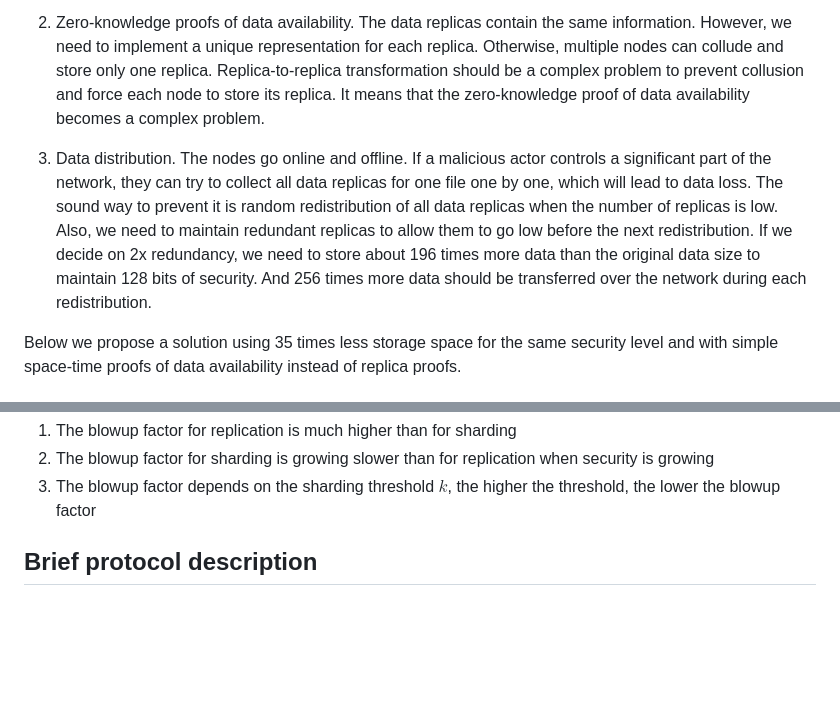
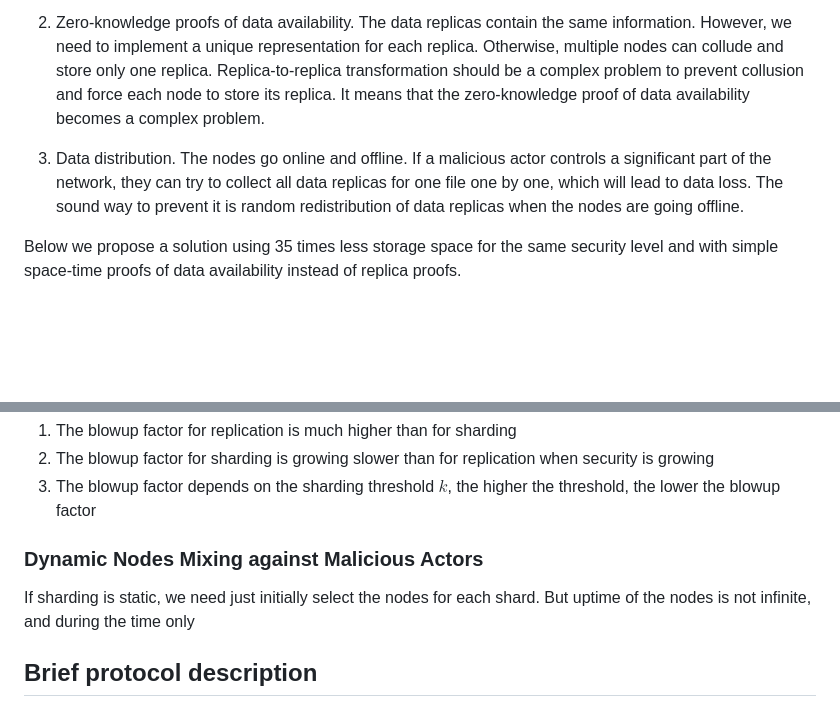
Before and after one commit to zeropoolnetwork/sharded-storage-docs, a Markdown page: article/main.md, 2 parts joined by grey strips. Drawn GitHub-style; blank space fills up the shorter version.

Commit message:
Refactor data distribution for improved security and prevention of data loss
The code changes in this commit refactor the data distribution process to prevent data loss caused by malicious actors. Previously, if a significant part of the network was controlled by a malicious actor, they could collect all data replicas for one file, leading to potential data loss. The solution proposed is to implement random redistribution of data replicas when nodes are going offline.

Additionally, this commit introduces dynamic nodes mixing as a countermeasure against malicious actors. With static sharding, only initially selected nodes were used for each shard. However, since node uptime is not infinite, it is necessary to dynamically mix nodes over time.

These changes aim to improve the security and reliability of the system while reducing storage space requirements.

```diff
--- a/article/main.md
+++ b/article/main.md
@@ -18,7 +18,7 @@ Let's discuss some of the disadvantages of this approach making it more expensiv
 
 2. Zero-knowledge proofs of data availability. The data replicas contain the same information. However, we need to implement a unique representation for each replica. Otherwise, multiple nodes can collude and store only one replica. Replica-to-replica transformation should be a complex problem to prevent collusion and force each node to store its replica. It means that the zero-knowledge proof of data availability becomes a complex problem.
 
-3. Data distribution. The nodes go online and offline. If a malicious actor controls a significant part of the network, they can try to collect all data replicas for one file one by one, which will lead to data loss. The sound way to prevent it is random redistribution of all data replicas when the number of replicas is low. Also, we need to maintain redundant replicas to allow them to go low before the next redistribution. If we decide on 2x redundancy, we need to store about 196 times more data than the original data size to maintain 128 bits of security. And 256 times more data should be transferred over the network during each redistribution.
+3. Data distribution. The nodes go online and offline. If a malicious actor controls a significant part of the network, they can try to collect all data replicas for one file one by one, which will lead to data loss. The sound way to prevent it is random redistribution of data replicas when the nodes are going offline.
 
 Below we propose a solution using 35 times less storage space for the same security level and with simple space-time proofs of data availability instead of replica proofs.
 
@@ -108,6 +108,9 @@ The comparison is shown in the table in Appendix A. Looking at this data, we can
 3. The blowup factor depends on the sharding threshold $k$, the higher the threshold, the lower the blowup factor
 
 
+### Dynamic Nodes Mixing against Malicious Actors
+
+If sharding is static, we need just initially select the nodes for each shard. But uptime of the nodes is not infinite, and during the time only
 
 
 
```
